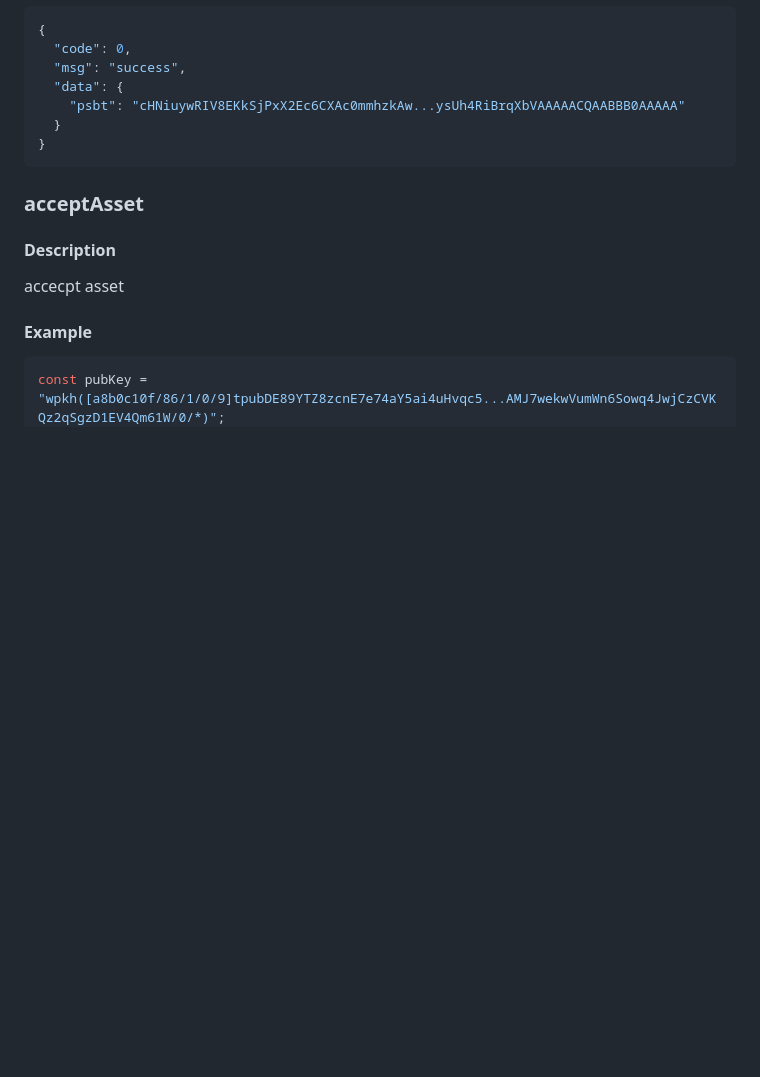
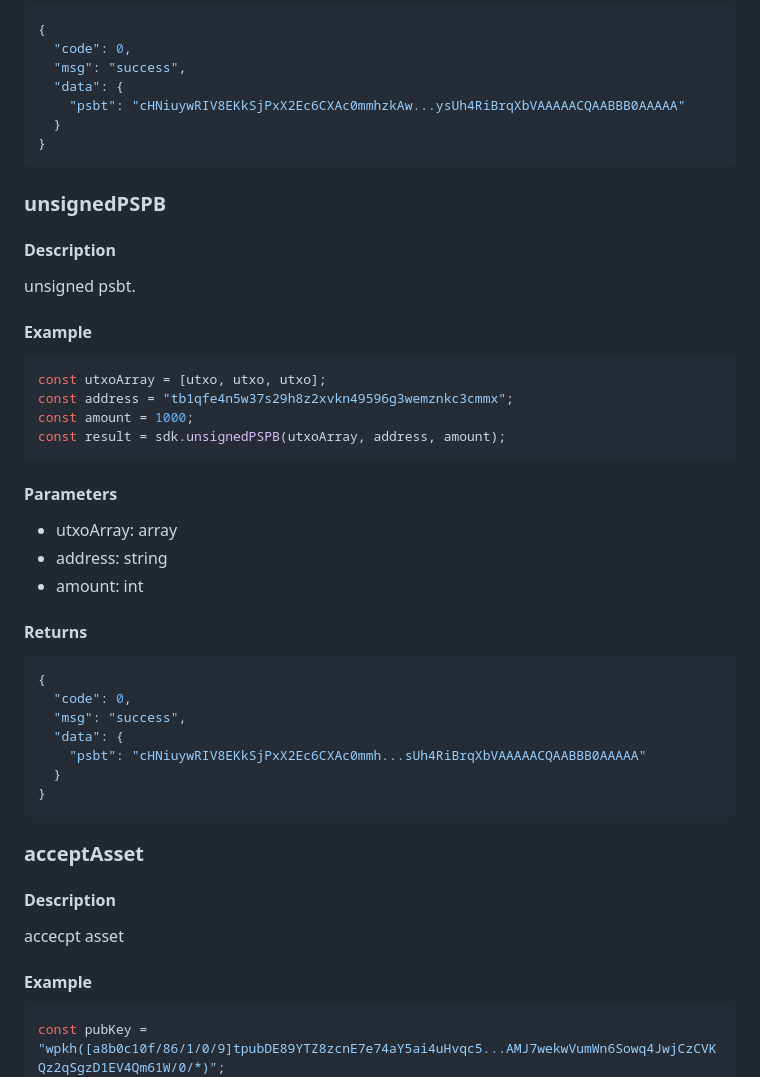
Before and after one commit to bihelix-io/bihelix-wallet-sdk, a Markdown page: README.md, the part around one of its changes. Drawn GitHub-style; blank space fills up the shorter version.

````diff
--- a/README.md
+++ b/README.md
@@ -280,6 +294,39 @@ const result = sdk.signPSBT(psbtStr, privKeys);
 }
 ```
 
+### unsignedPSPB
+
+#### Description
+
+unsigned psbt.
+
+#### Example
+
+```javascript
+const utxoArray = [utxo, utxo, utxo];
+const address = "tb1qfe4n5w37s29h8z2xvkn49596g3wemznkc3cmmx";
+const amount = 1000;
+const result = sdk.unsignedPSPB(utxoArray, address, amount);
+```
+
+#### Parameters
+
+- utxoArray: array
+- address: string
+- amount: int
+
+#### Returns
+
+```json
+{
+  "code": 0,
+  "msg": "success",
+  "data": {
+    "psbt": "cHNiuywRIV8EKkSjPxX2Ec6CXAc0mmh...sUh4RiBrqXbVAAAAACQAABBB0AAAAA"
+  }
+}
+```
+
 ### acceptAsset
 
 #### Description
````
Also changed, not shown: other parts of README.md (+80 -14 lines).
